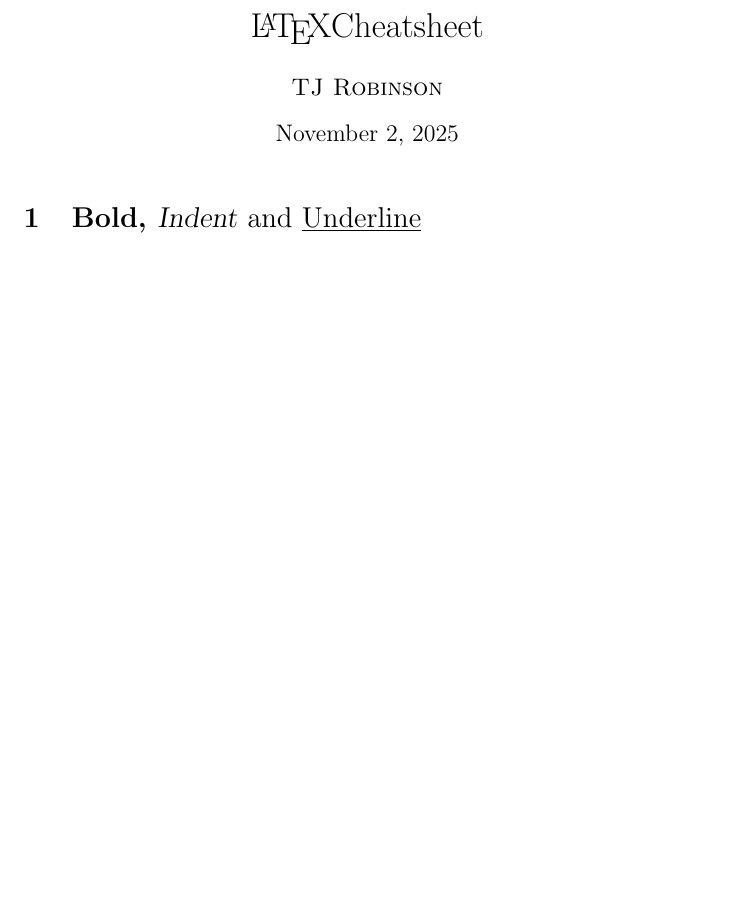
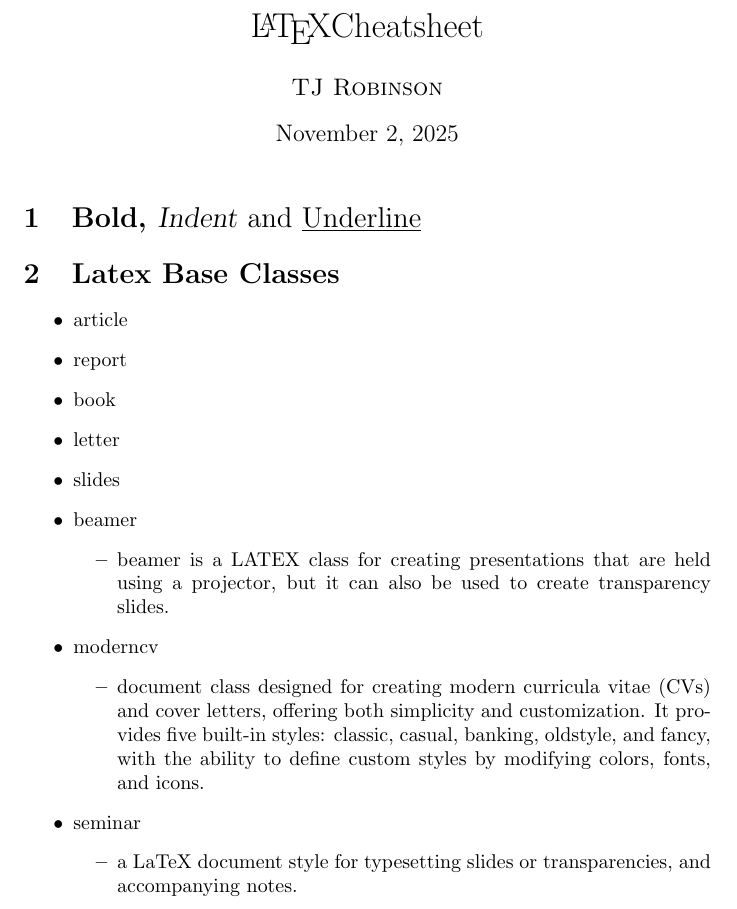
Before and after one commit to tjbronx92/StudyGuides, a LaTeX document (latex/Cheatsheet/cheatsheet.tex): part of the page, cut so that both start at the same text, the shorter picture padded with empty space. Compiled offline with pdfLaTeX.

Commit message:
add items to latex cheatsheet

```diff
--- a/latex/Cheatsheet/cheatsheet.tex
+++ b/latex/Cheatsheet/cheatsheet.tex
@@ -5,4 +5,28 @@
 \maketitle
 
 \section{\textbf{Bold}, \normalfont\textsl{Indent} and \underline{Underline}}
+
+\section{Latex Base Classes}
+\begin{itemize}
+    \item article
+    \item report
+    \item book
+    \item letter
+    \item slides
+    \item beamer
+        \begin{itemize}
+            \item beamer is a LATEX class for creating presentations that are held using a projector, but it can also be
+used to create transparency slides.
+    \end{itemize}
+    \item moderncv
+        \begin{itemize}
+            \item document class designed for creating modern curricula vitae (CVs) and cover letters, offering both simplicity and customization.
+ It provides five built-in styles: classic, casual, banking, oldstyle, and fancy, with the ability to define custom styles by modifying colors, fonts, and icons.
+    \end{itemize}
+    \item seminar
+        \begin{itemize}
+            \item a LaTeX document style for typesetting slides or
+  transparencies, and accompanying notes.
+    \end{itemize}
+\end{itemize}
 \end{document}
```
Also changed, not shown: latex/tex_101/Chapter 03/pages.tex (+1 -1 lines), latex/Cheatsheet/cheatsheet.pdf, latex/tex_101/Chapter 03/pages.pdf, 10 other files.
